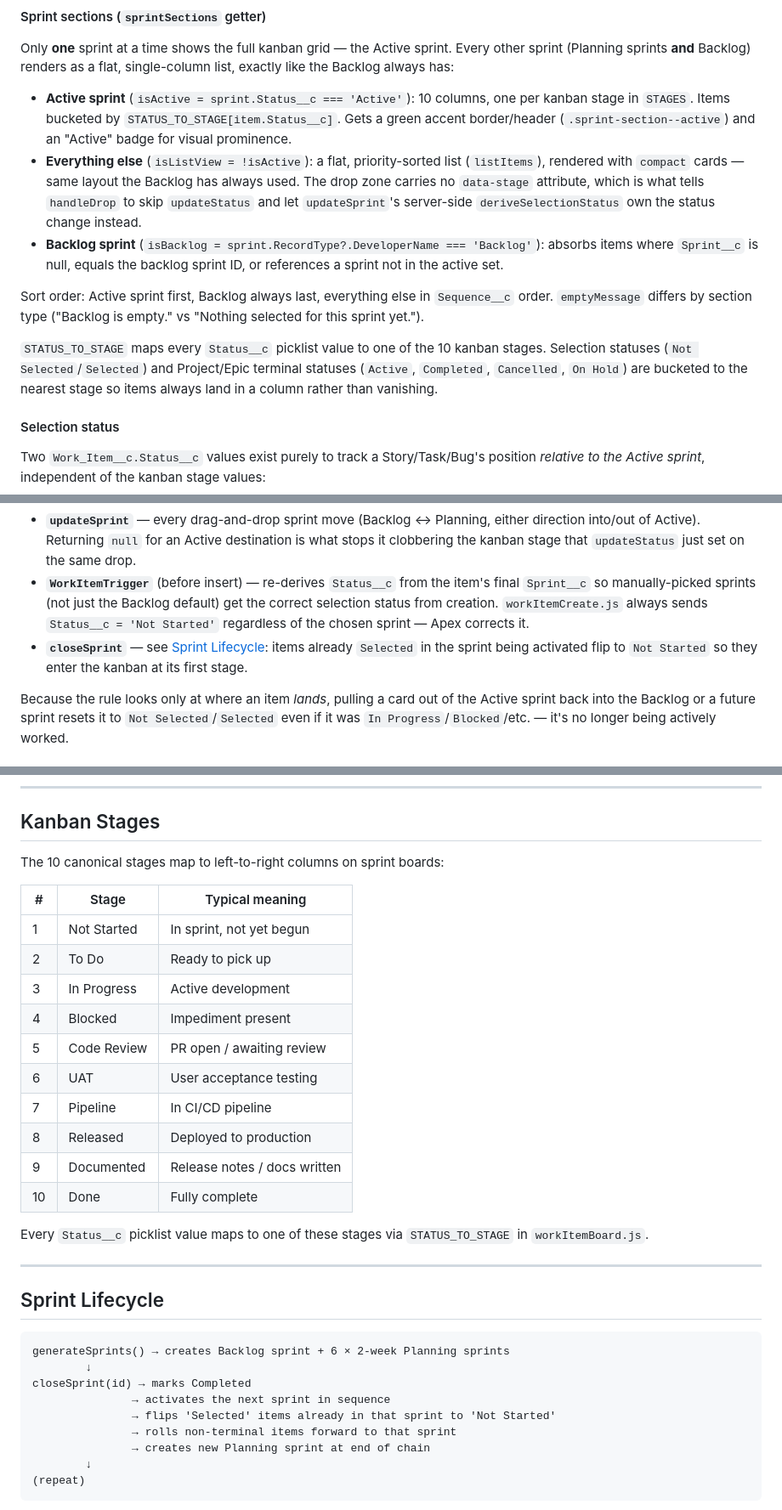
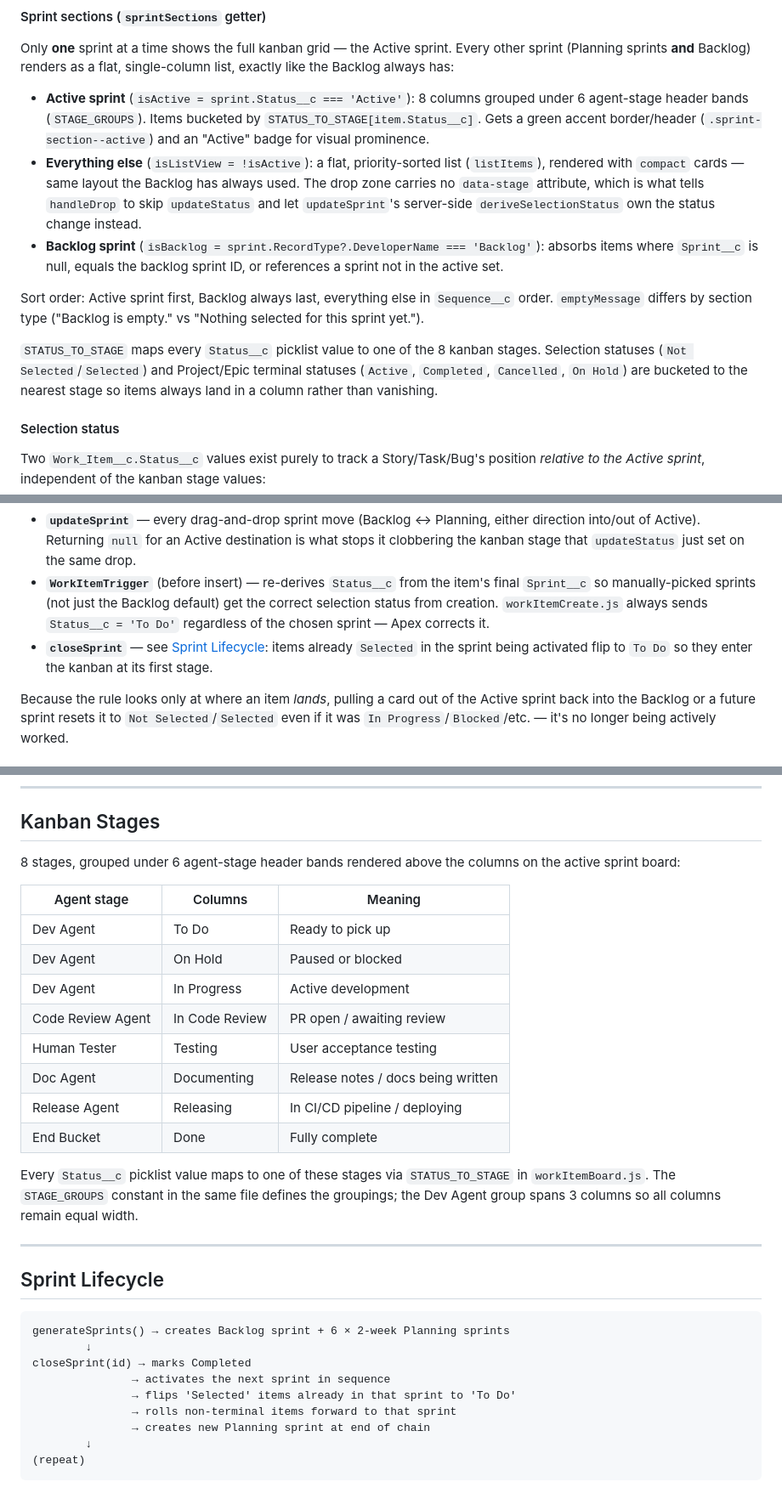
Before and after one commit to ramsayp/consultant_project, a Markdown page: docs/technical/project-management-guide.md, 3 parts joined by grey strips. Shown at 85% size. Rendered like a GitHub page.

```diff
--- a/docs/technical/project-management-guide.md
+++ b/docs/technical/project-management-guide.md
@@ -202,9 +202,7 @@ Only **one** sprint at a time shows the full kanban grid — the Active sprint.
 sprint (Planning sprints **and** Backlog) renders as a flat, single-column list, exactly
 like the Backlog always has:
 
-- **Active sprint** (`isActive = sprint.Status__c === 'Active'`): 10 columns, one per kanban
-  stage in `STAGES`. Items bucketed by `STATUS_TO_STAGE[item.Status__c]`. Gets a green accent
-  border/header (`.sprint-section--active`) and an "Active" badge for visual prominence.
+- **Active sprint** (`isActive = sprint.Status__c === 'Active'`): 8 columns grouped under 6 agent-stage header bands (`STAGE_GROUPS`). Items bucketed by `STATUS_TO_STAGE[item.Status__c]`. Gets a green accent border/header (`.sprint-section--active`) and an "Active" badge for visual prominence.
 - **Everything else** (`isListView = !isActive`): a flat, priority-sorted list (`listItems`),
   rendered with `compact` cards — same layout the Backlog has always used. The drop zone
   carries no `data-stage` attribute, which is what tells `handleDrop` to skip `updateStatus`
@@ -217,7 +215,7 @@ Sort order: Active sprint first, Backlog always last, everything else in `Sequen
 `emptyMessage` differs by section type ("Backlog is empty." vs "Nothing selected for this
 sprint yet.").
 
-`STATUS_TO_STAGE` maps every `Status__c` picklist value to one of the 10 kanban stages. Selection statuses (`Not Selected`/`Selected`) and Project/Epic terminal statuses (`Active`, `Completed`, `Cancelled`, `On Hold`) are bucketed to the nearest stage so items always land in a column rather than vanishing.
+`STATUS_TO_STAGE` maps every `Status__c` picklist value to one of the 8 kanban stages. Selection statuses (`Not Selected`/`Selected`) and Project/Epic terminal statuses (`Active`, `Completed`, `Cancelled`, `On Hold`) are bucketed to the nearest stage so items always land in a column rather than vanishing.
 
 #### Selection status
 
@@ -246,10 +244,10 @@ It's invoked from three places, covering every way an item's sprint can change:
   the kanban stage that `updateStatus` just set on the same drop.
 - **`WorkItemTrigger`** (before insert) — re-derives `Status__c` from the item's final
   `Sprint__c` so manually-picked sprints (not just the Backlog default) get the correct
-  selection status from creation. `workItemCreate.js` always sends `Status__c = 'Not Started'`
+  selection status from creation. `workItemCreate.js` always sends `Status__c = 'To Do'`
   regardless of the chosen sprint — Apex corrects it.
 - **`closeSprint`** — see [Sprint Lifecycle](#sprint-lifecycle): items already `Selected` in
-  the sprint being activated flip to `Not Started` so they enter the kanban at its first stage.
+  the sprint being activated flip to `To Do` so they enter the kanban at its first stage.
 
 Because the rule looks only at where an item _lands_, pulling a card out of the Active sprint
 back into the Backlog or a future sprint resets it to `Not Selected`/`Selected` even if it was
@@ -476,22 +474,20 @@ The Work Item record page uses a two-region desktop layout.
 
 ## Kanban Stages
 
-The 10 canonical stages map to left-to-right columns on sprint boards:
+8 stages, grouped under 6 agent-stage header bands rendered above the columns on the active sprint board:
 
-| #   | Stage       | Typical meaning              |
-| --- | ----------- | ---------------------------- |
-| 1   | Not Started | In sprint, not yet begun     |
-| 2   | To Do       | Ready to pick up             |
-| 3   | In Progress | Active development           |
-| 4   | Blocked     | Impediment present           |
-| 5   | Code Review | PR open / awaiting review    |
-| 6   | UAT         | User acceptance testing      |
-| 7   | Pipeline    | In CI/CD pipeline            |
-| 8   | Released    | Deployed to production       |
-| 9   | Documented  | Release notes / docs written |
-| 10  | Done        | Fully complete               |
+| Agent stage       | Columns        | Meaning                            |
+| ----------------- | -------------- | ---------------------------------- |
+| Dev Agent         | To Do          | Ready to pick up                   |
+| Dev Agent         | On Hold        | Paused or blocked                  |
+| Dev Agent         | In Progress    | Active development                 |
+| Code Review Agent | In Code Review | PR open / awaiting review          |
+| Human Tester      | Testing        | User acceptance testing            |
+| Doc Agent         | Documenting    | Release notes / docs being written |
+| Release Agent     | Releasing      | In CI/CD pipeline / deploying      |
+| End Bucket        | Done           | Fully complete                     |
 
-Every `Status__c` picklist value maps to one of these stages via `STATUS_TO_STAGE` in `workItemBoard.js`.
+Every `Status__c` picklist value maps to one of these stages via `STATUS_TO_STAGE` in `workItemBoard.js`. The `STAGE_GROUPS` constant in the same file defines the groupings; the Dev Agent group spans 3 columns so all columns remain equal width.
 
 ---
 
@@ -502,7 +498,7 @@ generateSprints() → creates Backlog sprint + 6 × 2-week Planning sprints
         ↓
 closeSprint(id) → marks Completed
                → activates the next sprint in sequence
-               → flips 'Selected' items already in that sprint to 'Not Started'
+               → flips 'Selected' items already in that sprint to 'To Do'
                → rolls non-terminal items forward to that sprint
                → creates new Planning sprint at end of chain
         ↓
```
Also changed, not shown: other parts of docs/technical/project-management-guide.md (+3 -3 lines), docs/user/project-management-guide.md (+16 -11 lines).
